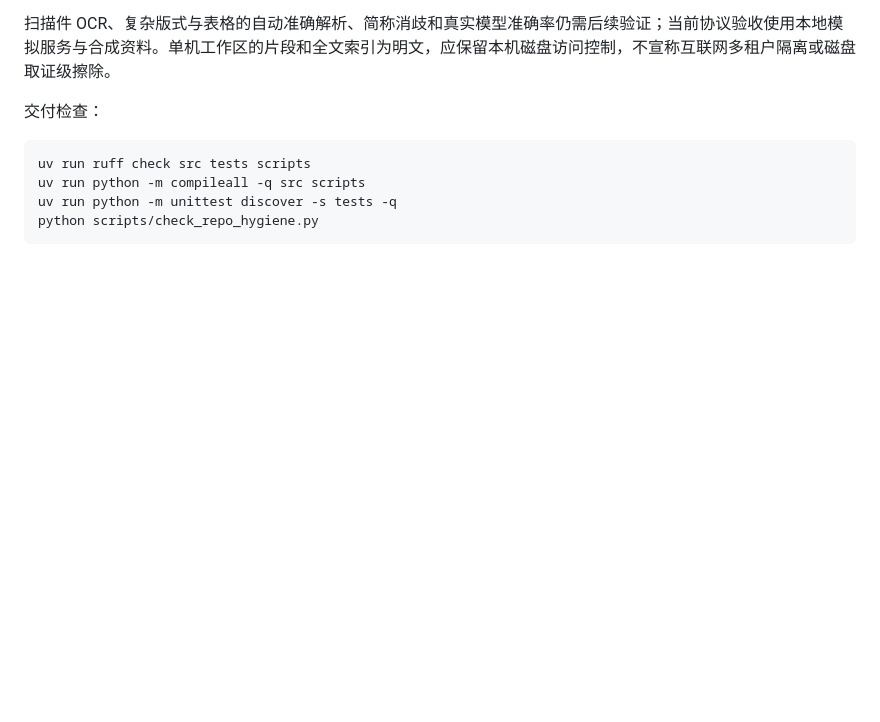
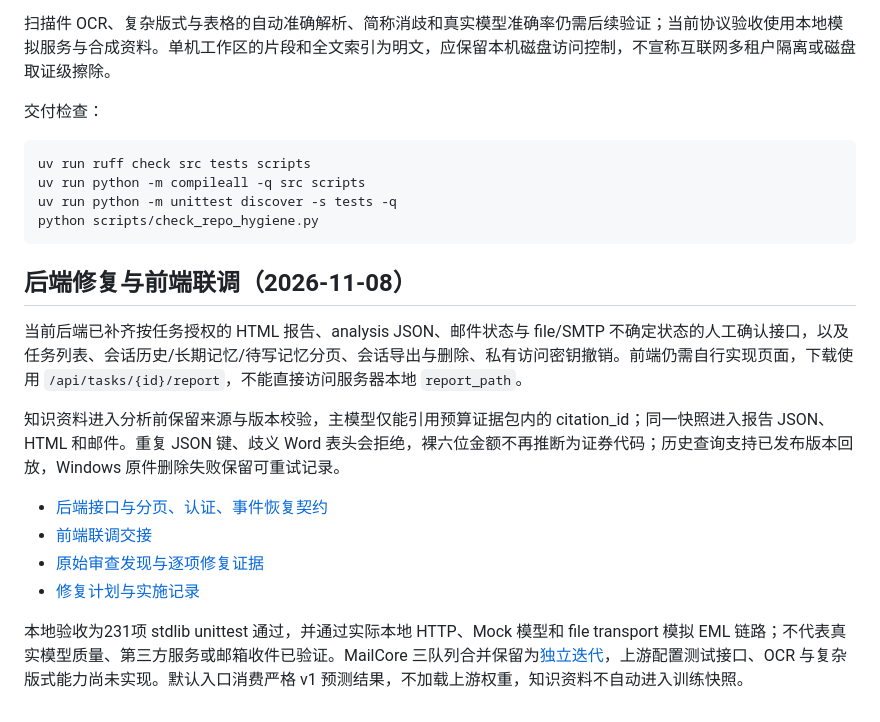
Before and after one commit to Yyk-Lqh/Stock-Predict-Mailer, a Markdown page: README.md, the part around the change. GitHub-like rendering; blank space fills up the shorter version.

Commit message:
docs: describe repaired backend workflows in README

````diff
--- a/README.md
+++ b/README.md
@@ -96,3 +96,17 @@ uv run python -m compileall -q src scripts
 uv run python -m unittest discover -s tests -q
 python scripts/check_repo_hygiene.py
 ```
+
+
+## 后端修复与前端联调（2026-11-08）
+
+当前后端已补齐按任务授权的 HTML 报告、analysis JSON、邮件状态与 file/SMTP 不确定状态的人工确认接口，以及任务列表、会话历史/长期记忆/待写记忆分页、会话导出与删除、私有访问密钥撤销。前端仍需自行实现页面，下载使用 `/api/tasks/{id}/report`，不能直接访问服务器本地 `report_path`。
+
+知识资料进入分析前保留来源与版本校验，主模型仅能引用预算证据包内的 citation_id；同一快照进入报告 JSON、HTML 和邮件。重复 JSON 键、歧义 Word 表头会拒绝，裸六位金额不再推断为证券代码；历史查询支持已发布版本回放，Windows 原件删除失败保留可重试记录。
+
+- [后端接口与分页、认证、事件恢复契约](docs/control-api.md)
+- [前端联调交接](docs/frontend-handoff.md)
+- [原始审查发现与逐项修复证据](docs/backend-audit-2026-11-08.md)
+- [修复计划与实施记录](docs/backend-repair-plan-2026-11-08.md)
+
+本地验收为231项 stdlib unittest 通过，并通过实际本地 HTTP、Mock 模型和 file transport 模拟 EML 链路；不代表真实模型质量、第三方服务或邮箱收件已验证。MailCore 三队列合并保留为[独立迭代](docs/mail-core-plan.md)，上游配置测试接口、OCR 与复杂版式能力尚未实现。默认入口消费严格 v1 预测结果，不加载上游权重，知识资料不自动进入训练快照。
````
